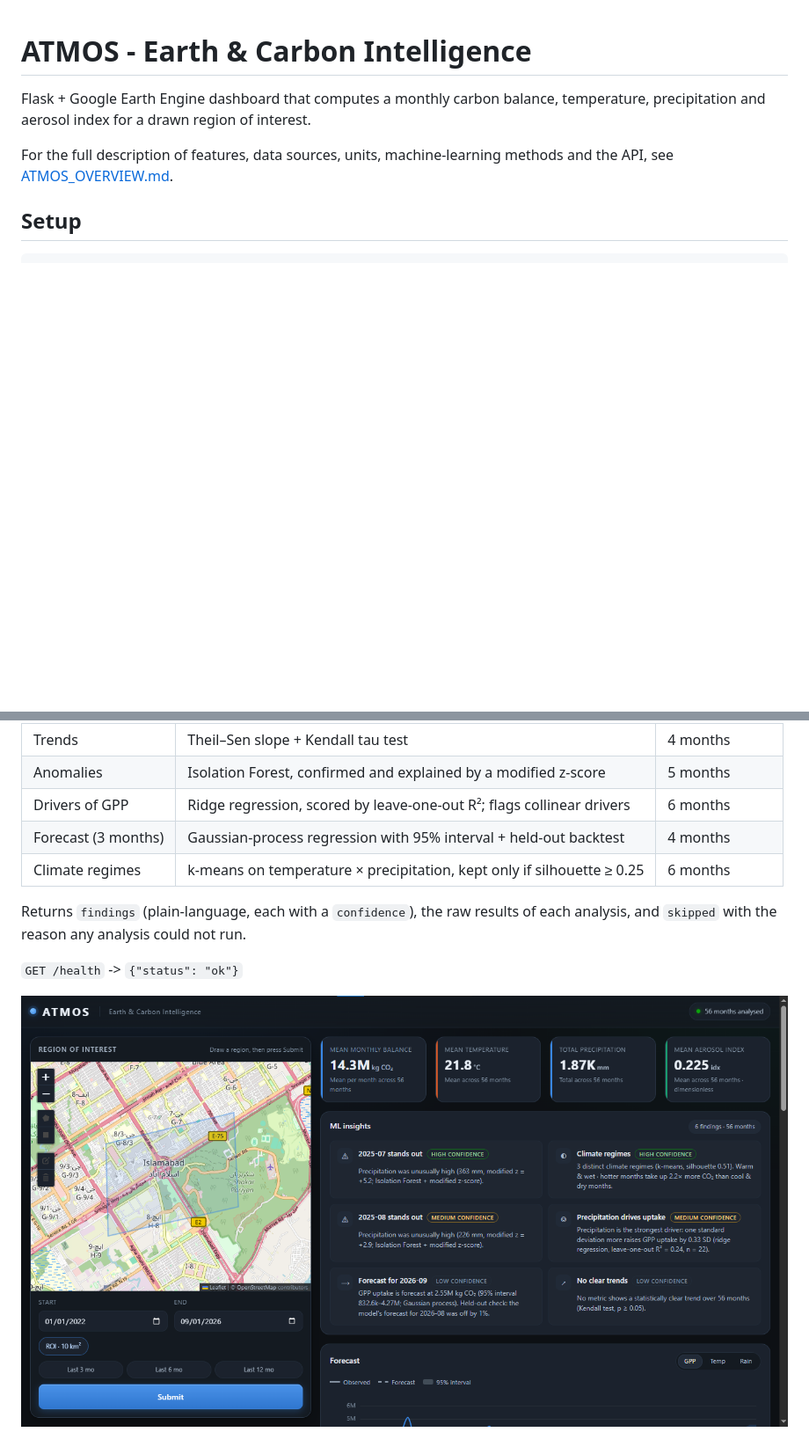
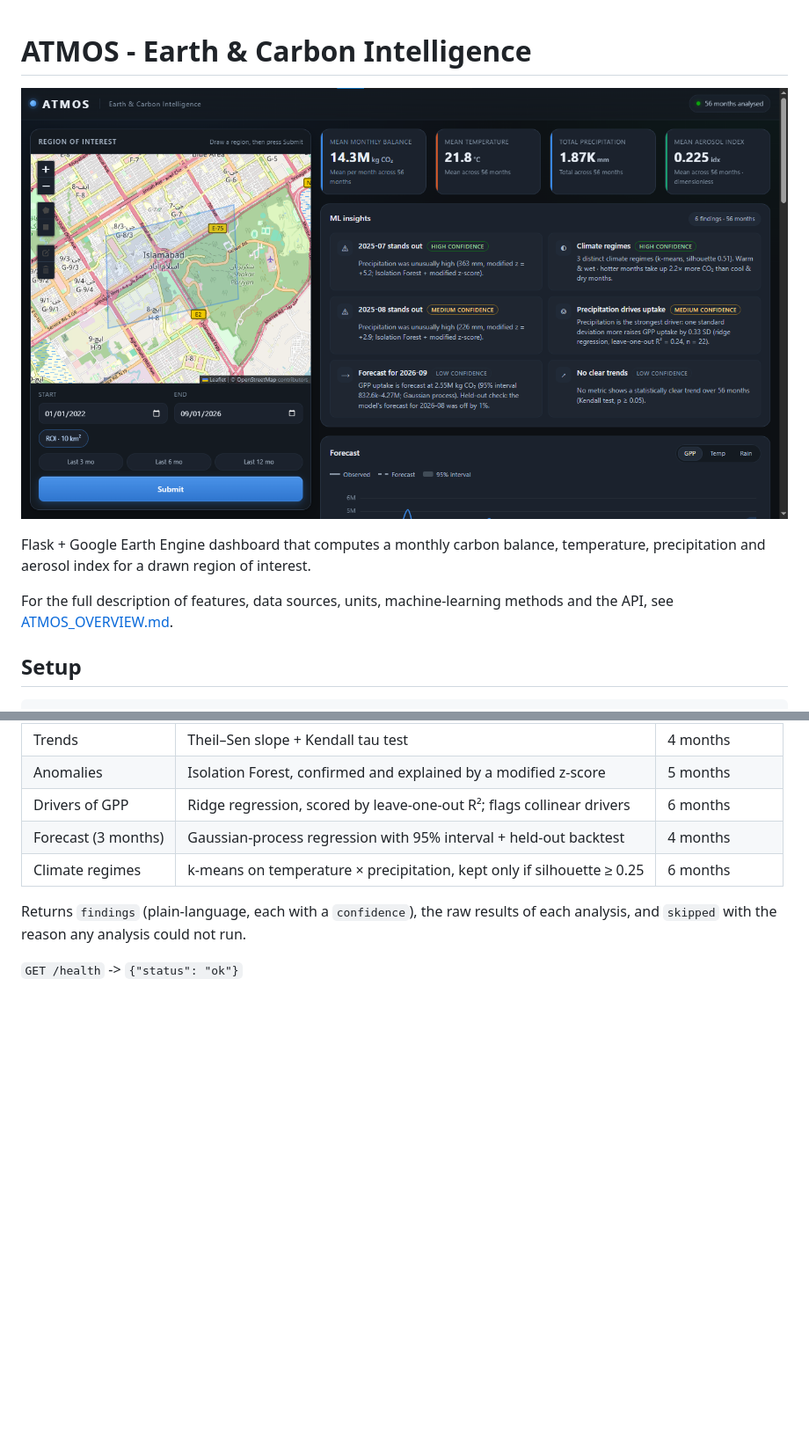
Before and after one commit to AsfandyarFarooqi/ATMOS, a Markdown page: README.md, 2 parts joined by grey strips. Shown at 88% size. GitHub-like rendering; blank space fills up the shorter version.

```diff
--- a/README.md
+++ b/README.md
@@ -1,4 +1,6 @@
 # ATMOS - Earth & Carbon Intelligence
+
+![ATMOS dashboard](ATMOS_Main.png)
 
 Flask + Google Earth Engine dashboard that computes a monthly carbon balance,
 temperature, precipitation and aerosol index for a drawn region of interest.
@@ -124,5 +126,3 @@ results of each analysis, and `skipped` with the reason any analysis
 could not run.
 
 `GET /health` -> `{"status": "ok"}`
-
-![ATMOS dashboard](ATMOS_Main.png)
```
